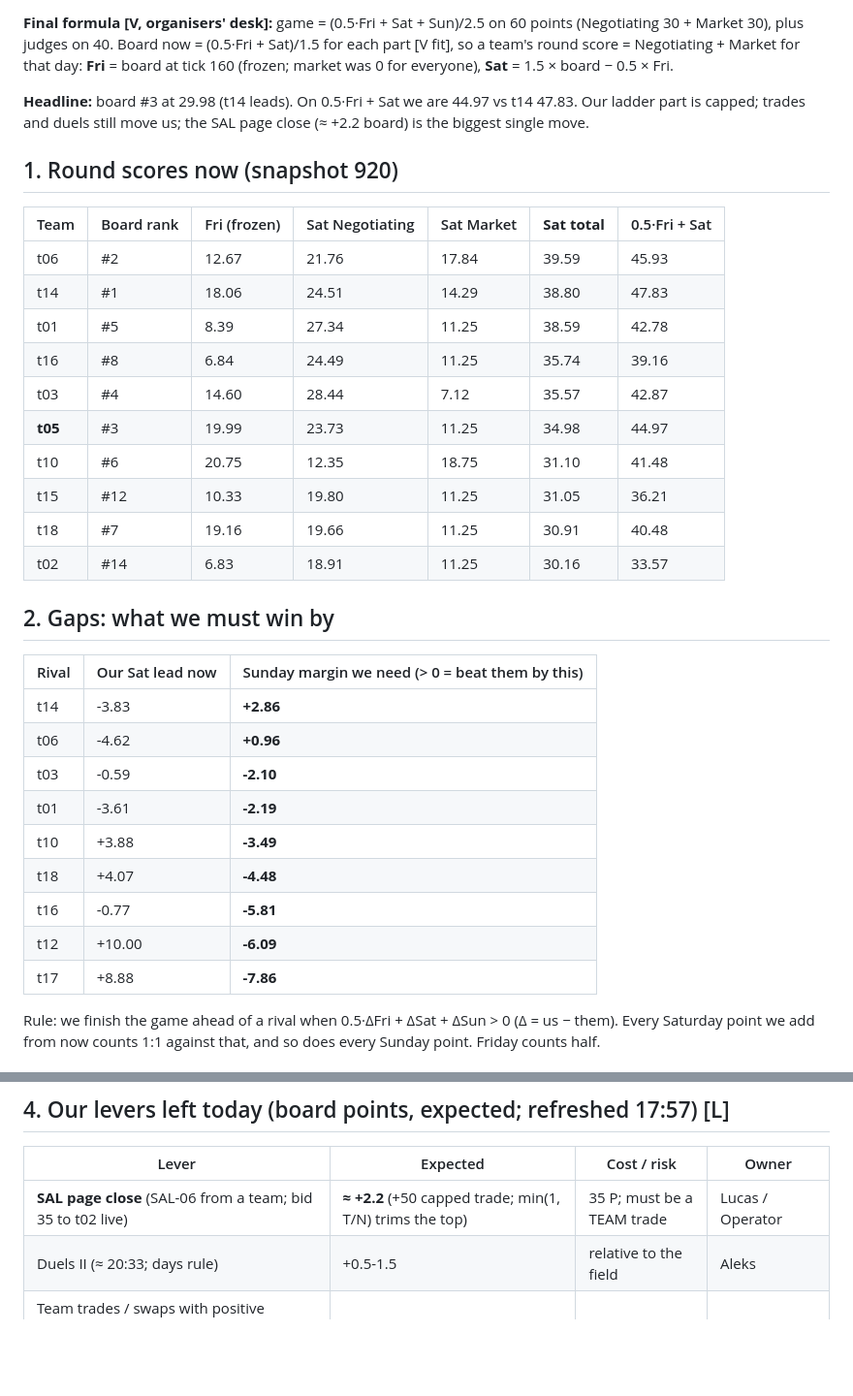
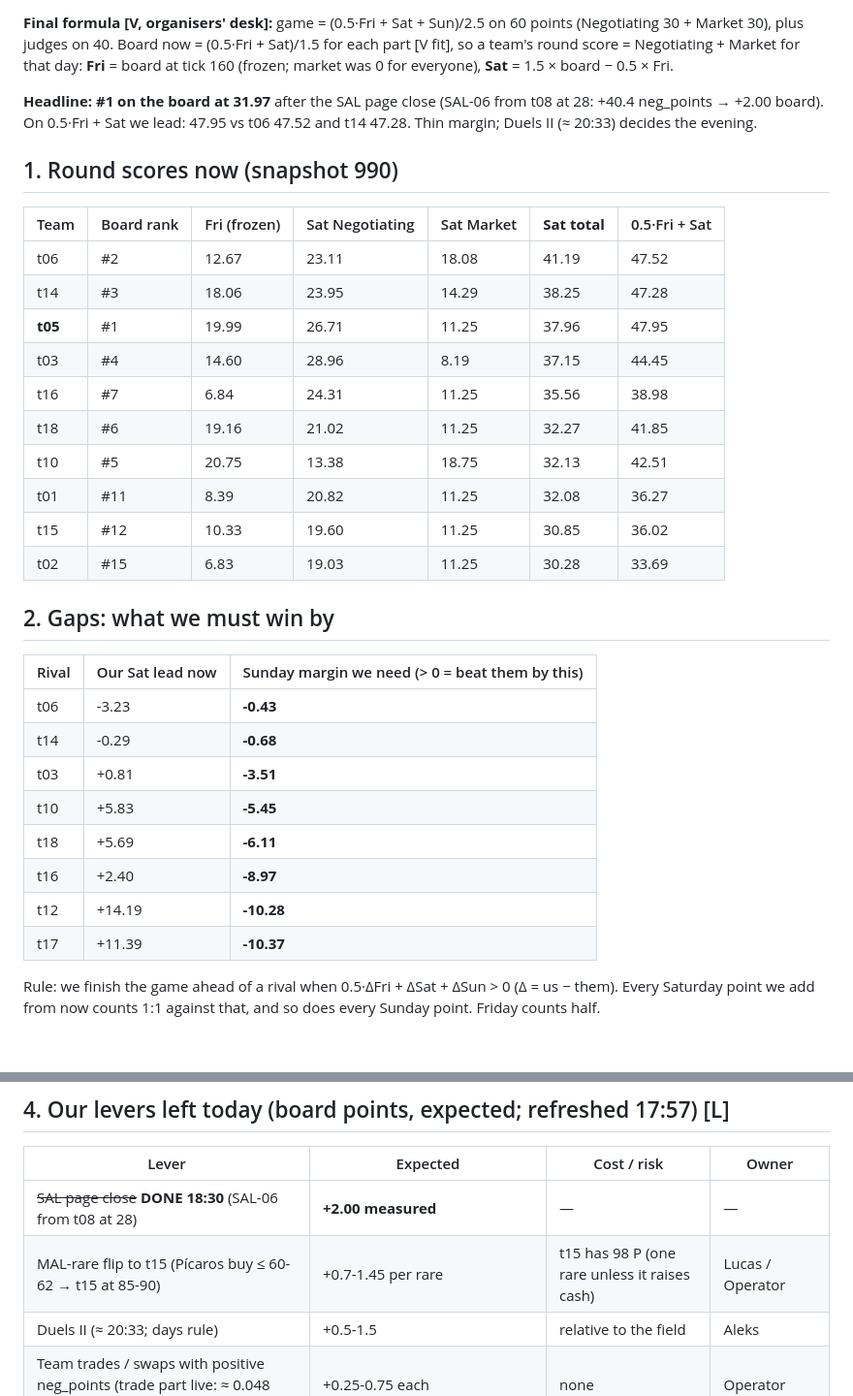
Before and after one commit to alxvar/claude-hackathon-team-5, a Markdown page: intel/standings.md, 2 parts joined by grey strips. Shown at 97% size. Rendered like a GitHub page; blank space fills up the shorter version.

Commit message:
intel: SAL page closed (+2.00 board measured), us #1 at snapshot 990; standings refresh
Co-Authored-By: Claude Opus 5.5 <noreply@anthropic.com>
Claude-Session: https://claude.ai/code/session_01KSbbjHQPzDMnoQnq4j9m5F

```diff
--- a/intel/standings.md
+++ b/intel/standings.md
@@ -6,36 +6,35 @@ _Snapshot 920 (Sat 17:57). Source: `/api/leaderboard` (keyless) + the board fit
 plus judges on 40. Board now = (0.5·Fri + Sat)/1.5 for each part [V fit], so a team's round score = Negotiating + Market
 for that day: **Fri** = board at tick 160 (frozen; market was 0 for everyone), **Sat** = 1.5 × board − 0.5 × Fri.
 
-**Headline:** board #3 at 29.98 (t14 leads). On 0.5·Fri + Sat we are 44.97 vs t14 47.83. Our ladder part is capped; trades and duels still move us; the SAL page close (≈ +2.2 board) is the biggest single move.
+**Headline:** **#1 on the board at 31.97** after the SAL page close (SAL-06 from t08 at 28: +40.4 neg_points → +2.00 board). On 0.5·Fri + Sat we lead: 47.95 vs t06 47.52 and t14 47.28. Thin margin; Duels II (≈ 20:33) decides the evening.
 
-## 1. Round scores now (snapshot 920)
+## 1. Round scores now (snapshot 990)
 
 | Team | Board rank | Fri (frozen) | Sat Negotiating | Sat Market | **Sat total** | 0.5·Fri + Sat |
 |---|---|---|---|---|---|---|
-| t06 | #2 | 12.67 | 21.76 | 17.84 | 39.59 | 45.93 |
-| t14 | #1 | 18.06 | 24.51 | 14.29 | 38.80 | 47.83 |
-| t01 | #5 | 8.39 | 27.34 | 11.25 | 38.59 | 42.78 |
-| t16 | #8 | 6.84 | 24.49 | 11.25 | 35.74 | 39.16 |
-| t03 | #4 | 14.60 | 28.44 | 7.12 | 35.57 | 42.87 |
-| **t05** | #3 | 19.99 | 23.73 | 11.25 | 34.98 | 44.97 |
-| t10 | #6 | 20.75 | 12.35 | 18.75 | 31.10 | 41.48 |
-| t15 | #12 | 10.33 | 19.80 | 11.25 | 31.05 | 36.21 |
-| t18 | #7 | 19.16 | 19.66 | 11.25 | 30.91 | 40.48 |
-| t02 | #14 | 6.83 | 18.91 | 11.25 | 30.16 | 33.57 |
+| t06 | #2 | 12.67 | 23.11 | 18.08 | 41.19 | 47.52 |
+| t14 | #3 | 18.06 | 23.95 | 14.29 | 38.25 | 47.28 |
+| **t05** | #1 | 19.99 | 26.71 | 11.25 | 37.96 | 47.95 |
+| t03 | #4 | 14.60 | 28.96 | 8.19 | 37.15 | 44.45 |
+| t16 | #7 | 6.84 | 24.31 | 11.25 | 35.56 | 38.98 |
+| t18 | #6 | 19.16 | 21.02 | 11.25 | 32.27 | 41.85 |
+| t10 | #5 | 20.75 | 13.38 | 18.75 | 32.13 | 42.51 |
+| t01 | #11 | 8.39 | 20.82 | 11.25 | 32.08 | 36.27 |
+| t15 | #12 | 10.33 | 19.60 | 11.25 | 30.85 | 36.02 |
+| t02 | #15 | 6.83 | 19.03 | 11.25 | 30.28 | 33.69 |
 
 ## 2. Gaps: what we must win by
 
 | Rival | Our Sat lead now | Sunday margin we need (> 0 = beat them by this) |
 |---|---|---|
-| t14 | -3.83 | **+2.86** |
-| t06 | -4.62 | **+0.96** |
-| t03 | -0.59 | **-2.10** |
-| t01 | -3.61 | **-2.19** |
-| t10 | +3.88 | **-3.49** |
-| t18 | +4.07 | **-4.48** |
-| t16 | -0.77 | **-5.81** |
-| t12 | +10.00 | **-6.09** |
-| t17 | +8.88 | **-7.86** |
+| t06 | -3.23 | **-0.43** |
+| t14 | -0.29 | **-0.68** |
+| t03 | +0.81 | **-3.51** |
+| t10 | +5.83 | **-5.45** |
+| t18 | +5.69 | **-6.11** |
+| t16 | +2.40 | **-8.97** |
+| t12 | +14.19 | **-10.28** |
+| t17 | +11.39 | **-10.37** |
 
 Rule: we finish the game ahead of a rival when 0.5·ΔFri + ΔSat + ΔSun > 0 (Δ = us − them). Every Saturday point we add
 from now counts 1:1 against that, and so does every Sunday point. Friday counts half.
@@ -57,7 +56,8 @@ Watch t14 at 17:35 (L4 opens to it) and every trade on v14; watch t01's Duels II
 
 | Lever | Expected | Cost / risk | Owner |
 |---|---|---|---|
-| **SAL page close** (SAL-06 from a team; bid 35 to t02 live) | **≈ +2.2** (+50 capped trade; min(1, T/N) trims the top) | 35 P; must be a TEAM trade | Lucas / Operator |
+| ~~SAL page close~~ **DONE 18:30** (SAL-06 from t08 at 28) | **+2.00 measured** | — | — |
+| MAL-rare flip to t15 (Pícaros buy ≤ 60-62 → t15 at 85-90) | +0.7-1.45 per rare | t15 has 98 P (one rare unless it raises cash) | Lucas / Operator |
 | Duels II (≈ 20:33; days rule) | +0.5-1.5 | relative to the field | Aleks |
 | Team trades / swaps with positive neg_points (trade part live: ≈ 0.048 board per point) | +0.25-0.75 each | none | Operator |
 | v10 value created (t15's duplicates → t09 / t02) | +3-5 if they land; EV ≈ +1 | Lucas's DMs | Lucas |
```
Also changed, not shown: other parts of intel/standings.md (+1 -1 lines), intel/score-model.md (+2 -1 lines).
